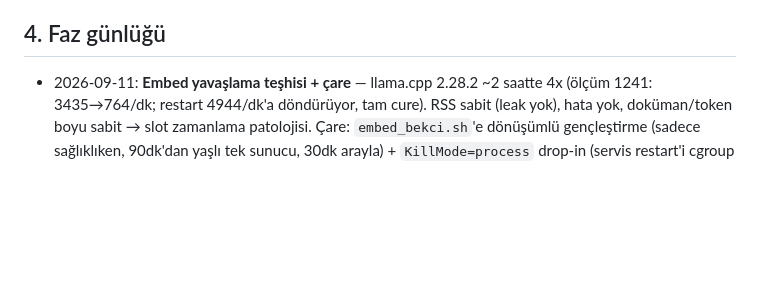
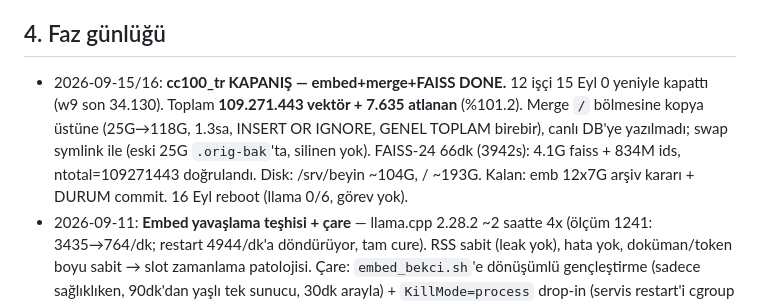
Before and after one commit to nemes-xspace/NemesXSpace, a Markdown page: ALTYAPI-KAYIT.md, the part around the change. Rendered like a GitHub page; blank space fills up the shorter version.

```diff
--- a/ALTYAPI-KAYIT.md
+++ b/ALTYAPI-KAYIT.md
@@ -107,6 +107,13 @@
    paracrawl/caselaw/enwt eksik-kaynak. Komuta tek corpus sunuyor (GOREV_CORPUS).
 
 ## 4. Faz günlüğü
+- 2026-09-15/16: **cc100_tr KAPANIŞ — embed+merge+FAISS DONE.** 12 işçi 15 Eyl
+  0 yeniyle kapattı (w9 son 34.130). Toplam **109.271.443 vektör + 7.635 atlanan**
+  (%101.2). Merge `/` bölmesine kopya üstüne (25G→118G, 1.3sa, INSERT OR IGNORE,
+  GENEL TOPLAM birebir), canlı DB'ye yazılmadı; swap symlink ile (eski 25G
+  `.orig-bak`'ta, silinen yok). FAISS-24 66dk (3942s): 4.1G faiss + 834M ids,
+  ntotal=109271443 doğrulandı. Disk: /srv/beyin ~104G, / ~193G. Kalan: emb 12x7G
+  arşiv kararı + DURUM commit. 16 Eyl reboot (llama 0/6, görev yok).
 - 2026-09-11: **Embed yavaşlama teşhisi + çare** — llama.cpp 2.28.2 ~2 saatte 4x
   (ölçüm 1241: 3435→764/dk; restart 4944/dk'a döndürüyor, tam cure). RSS sabit
   (leak yok), hata yok, doküman/token boyu sabit → slot zamanlama patolojisi.
```
Also changed, not shown: DURUM.md (+5 -4 lines).
